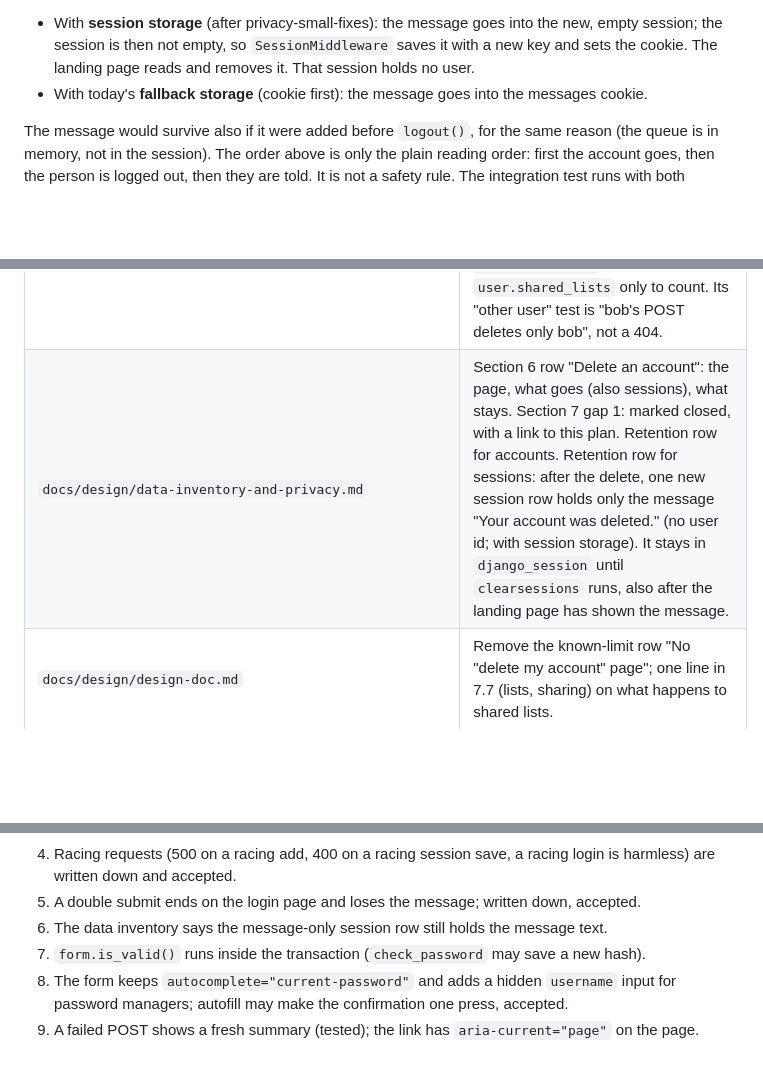
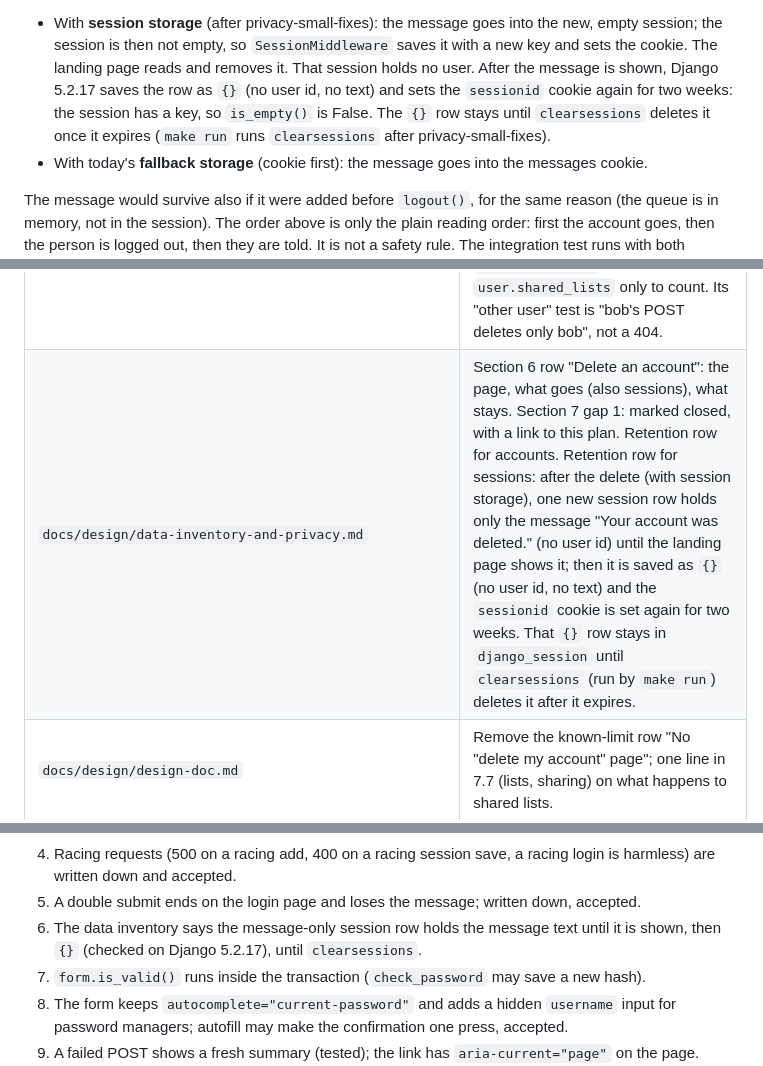
Before and after one commit to Compiledex/anyone-can-build-todo, a Markdown page: docs/plans/delete-account.md, 3 parts joined by grey strips. Drawn GitHub-style; blank space fills up the shorter version.

Commit message:
Say exactly what the session row holds after the delete message
Co-Authored-By: Claude Opus 5.5 <noreply@anthropic.com>

```diff
--- a/docs/plans/delete-account.md
+++ b/docs/plans/delete-account.md
@@ -185,7 +185,11 @@ in `logout()` never touches it.
 
 - With **session storage** (after privacy-small-fixes): the message goes into the new, empty
   session; the session is then not empty, so `SessionMiddleware` saves it with a new key and sets
-  the cookie. The landing page reads and removes it. That session holds no user.
+  the cookie. The landing page reads and removes it. That session holds no user. After the
+  message is shown, Django 5.2.17 saves the row as `{}` (no user id, no text) and sets the
+  `sessionid` cookie again for two weeks: the session has a key, so `is_empty()` is False. The
+  `{}` row stays until `clearsessions` deletes it once it expires (`make run` runs
+  `clearsessions` after privacy-small-fixes).
 - With today's **fallback storage** (cookie first): the message goes into the messages cookie.
 
 The message would survive also if it were added before `logout()`, for the same reason (the
@@ -361,7 +365,7 @@ readme-to-runbooks → privacy-small-fixes → admin-log-without-names → **del
 | `accounts/tests/integration/test_delete_account.py` (new) | The integration tests below. |
 | `todos/tests/cuj/test_account.py` (new) | The one browser journey. |
 | `AGENTS.md` | "What this is": a person can delete their own account (what goes, what stays). Rows: `accounts/` (no models; plus delete account), `accounts/forms.py` (`DeleteAccountForm`), `accounts/urls.py`/`views.py` (the addresses and views `login`, `logout`, `signup`, `account_delete`; `account_delete`: GET, HEAD, POST; a delete in one transaction with the user's sessions, then logout, then the message), new row `accounts/deletion.py`, `accounts/templates/registration/` (the delete page extends `base.html`, not `site_base.html`), `base.html` (the header link), `todos/tests/cuj/` (the new file). The open-views list in Rules stays `login`, `logout`, `signup`, `home`. In Rules, "Only my data", a **second exception** next to the reminders one: `account_delete` acts only on `request.user` (no id in the address, no user field in the form) and deletes through `user.delete()` (Django's cascade); `account_summary` reads `user.todo_lists` and `user.shared_lists` only to count. Its "other user" test is "bob's POST deletes only bob", not a 404. |
-| `docs/design/data-inventory-and-privacy.md` | Section 6 row "Delete an account": the page, what goes (also sessions), what stays. Section 7 gap 1: marked closed, with a link to this plan. Retention row for accounts. Retention row for sessions: after the delete, one new session row holds only the message "Your account was deleted." (no user id; with session storage). It stays in `django_session` until `clearsessions` runs, also after the landing page has shown the message. |
+| `docs/design/data-inventory-and-privacy.md` | Section 6 row "Delete an account": the page, what goes (also sessions), what stays. Section 7 gap 1: marked closed, with a link to this plan. Retention row for accounts. Retention row for sessions: after the delete (with session storage), one new session row holds only the message "Your account was deleted." (no user id) until the landing page shows it; then it is saved as `{}` (no user id, no text) and the `sessionid` cookie is set again for two weeks. That `{}` row stays in `django_session` until `clearsessions` (run by `make run`) deletes it after it expires. |
 | `docs/design/design-doc.md` | Remove the known-limit row "No "delete my account" page"; one line in 7.7 (lists, sharing) on what happens to shared lists. |
 | `docs/product/prd.md` | Open question 1: answered (yes, with this plan). |
 | `CHANGELOG.md` | A new version: Added "Delete your own account", Security "its sessions go too". |
@@ -501,7 +505,8 @@ Second plan review (2026-10-16): APPROVE WITH CHANGES. All findings applied:
 4. Racing requests (500 on a racing add, 400 on a racing session save, a racing login is
    harmless) are written down and accepted.
 5. A double submit ends on the login page and loses the message; written down, accepted.
-6. The data inventory says the message-only session row still holds the message text.
+6. The data inventory says the message-only session row holds the message text until it is
+   shown, then `{}` (checked on Django 5.2.17), until `clearsessions`.
 7. `form.is_valid()` runs inside the transaction (`check_password` may save a new hash).
 8. The form keeps `autocomplete="current-password"` and adds a hidden `username` input for
    password managers; autofill may make the confirmation one press, accepted.
```
